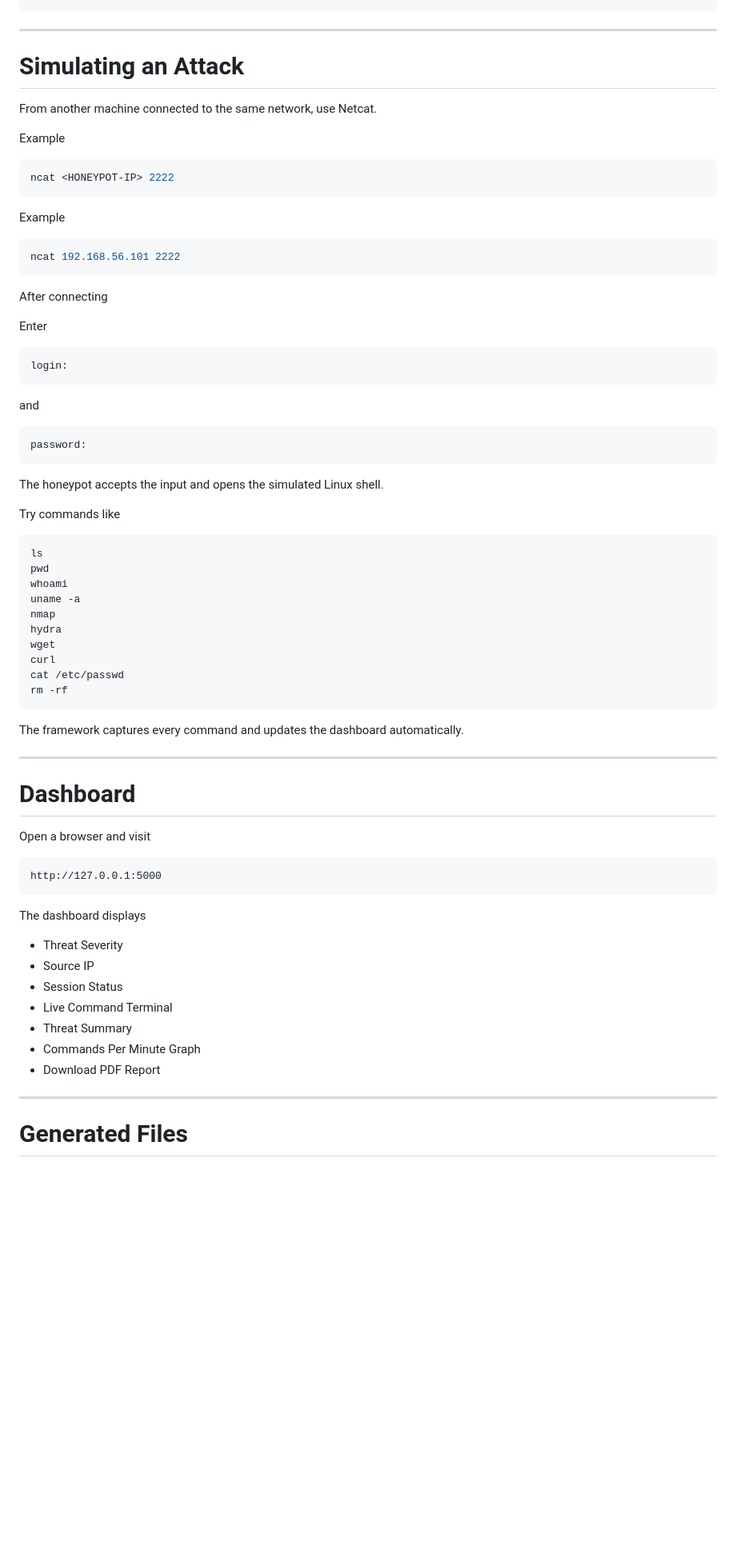
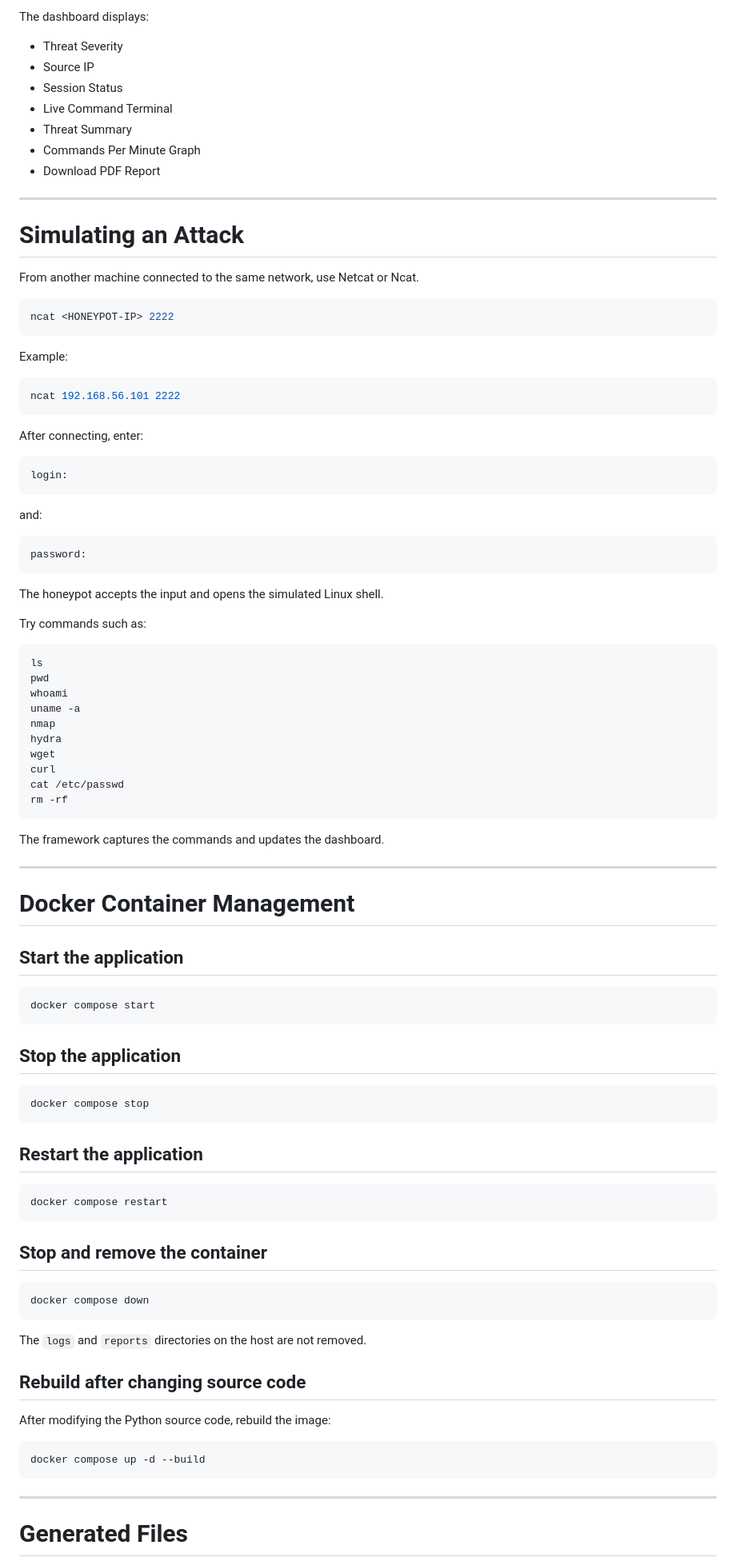
Before and after one commit to Maanavgit/Honeypot-project, a Markdown page: README.md, the part around one of its changes. Shown at 80% size. Drawn GitHub-style; blank space fills up the shorter version.

````diff
--- a/README.md
+++ b/README.md
@@ -152,42 +246,48 @@ http://<Kali-IP>:5000
 ```
+
+The dashboard displays:
+
+* Threat Severity
+* Source IP
+* Session Status
+* Live Command Terminal
+* Threat Summary
+* Commands Per Minute Graph
+* Download PDF Report
 
 ---
 
 # Simulating an Attack
 
-From another machine connected to the same network, use Netcat.
-
-Example
+From another machine connected to the same network, use Netcat or Ncat.
 
 ```bash
 ncat <HONEYPOT-IP> 2222
 ```
 
-Example
+Example:
 
 ```bash
 ncat 192.168.56.101 2222
 ```
 
-After connecting
+After connecting, enter:
 
-Enter
-
-```
+```text
 login:
 ```
 
-and
+and:
 
-```
+```text
 password:
 ```
 
 The honeypot accepts the input and opens the simulated Linux shell.
 
-Try commands like
+Try commands such as:
 
-```
+```text
 ls
 pwd
 whoami
@@ -200,27 +300,45 @@ cat /etc/passwd
 rm -rf
 ```
 
-The framework captures every command and updates the dashboard automatically.
+The framework captures the commands and updates the dashboard.
 
 ---
 
-# Dashboard
+# Docker Container Management
 
-Open a browser and visit
+## Start the application
 
-```
-http://127.0.0.1:5000
+```bash
+docker compose start
 ```
 
-The dashboard displays
+## Stop the application
 
-- Threat Severity
-- Source IP
-- Session Status
-- Live Command Terminal
-- Threat Summary
-- Commands Per Minute Graph
-- Download PDF Report
+```bash
+docker compose stop
+```
+
+## Restart the application
+
+```bash
+docker compose restart
+```
+
+## Stop and remove the container
+
+```bash
+docker compose down
+```
+
+The `logs` and `reports` directories on the host are not removed.
+
+## Rebuild after changing source code
+
+After modifying the Python source code, rebuild the image:
+
+```bash
+docker compose up -d --build
+```
 
 ---
 
````
Also changed, not shown: other parts of README.md (+327 -105 lines).
